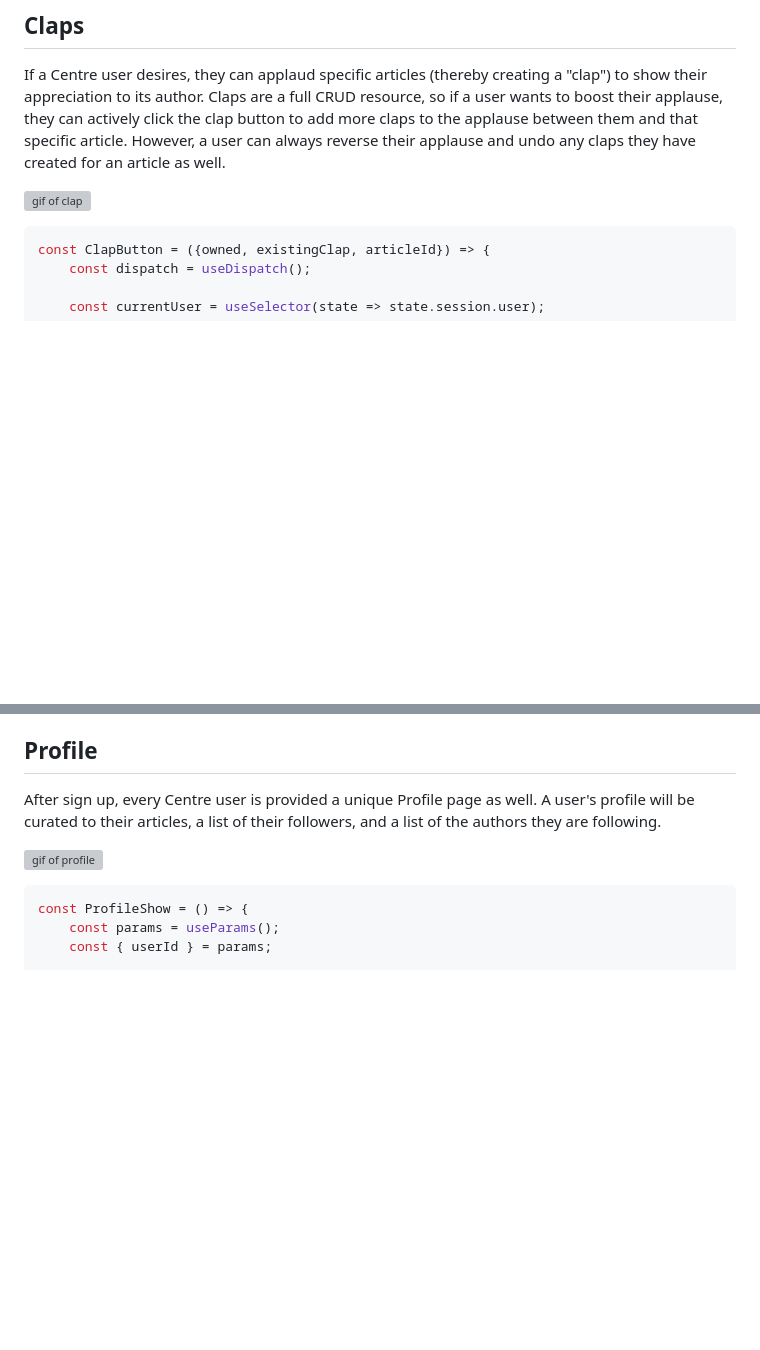
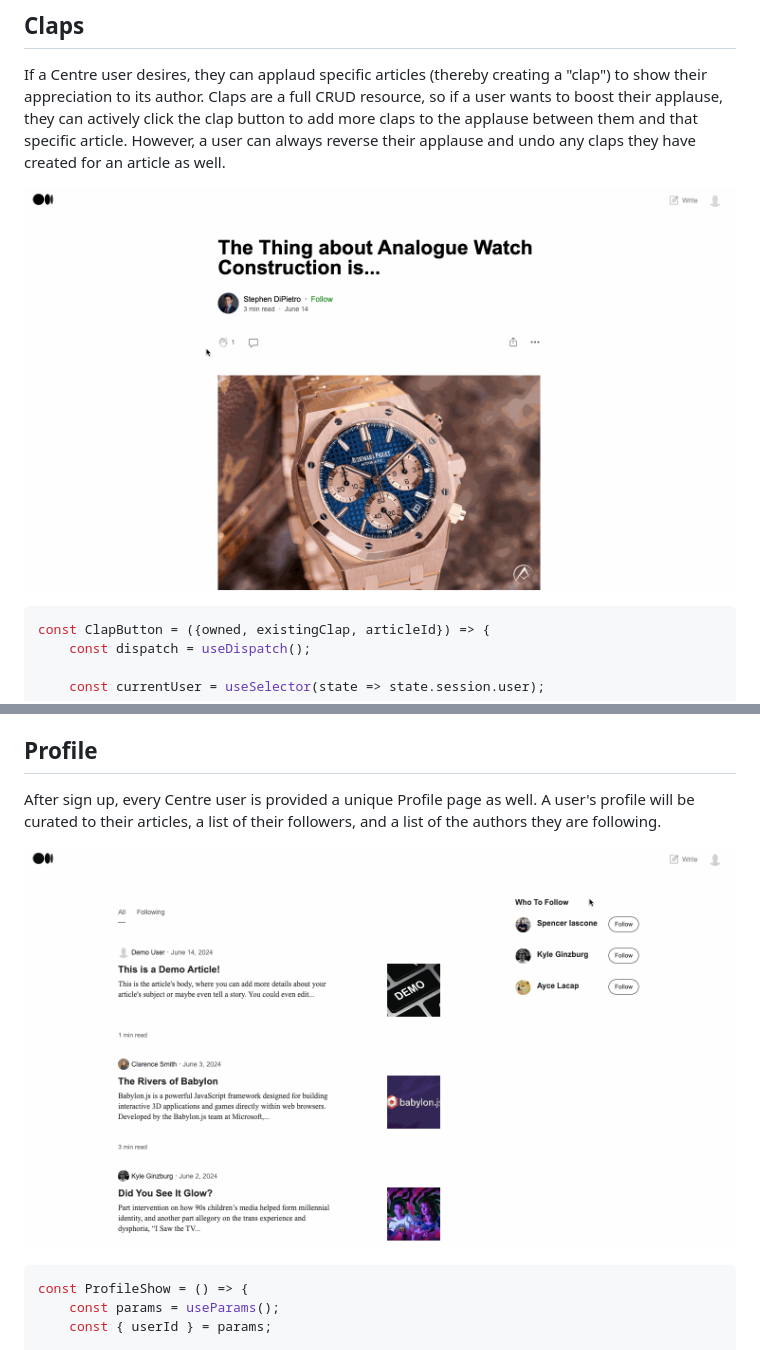
Before and after one commit to keginzburg/centre, a Markdown page: README.md, 2 parts joined by grey strips. Drawn GitHub-style; blank space fills up the shorter version; grey boxes are pictures that could not be loaded.

````diff
--- a/README.md
+++ b/README.md
@@ -144,7 +144,7 @@ function ArticleIndex({currentUser}) {
 
 If a Centre user desires, they can applaud specific articles (thereby creating a "clap") to show their appreciation to its author. Claps are a full CRUD resource, so if a user wants to boost their applause, they can actively click the clap button to add more claps to the applause between them and that specific article. However, a user can always reverse their applause and undo any claps they have created for an article as well.
 
-![gif of clap](app/public/images/clap.gif)
+![gif of clap](https://raw.githubusercontent.com/keginzburg/centre/main/public/images/clap.gif?token=GHSAT0AAAAAACLVQY4GNOOKLFKWHYP4MGJCZTMWKZQ)
 
 ```js
 const ClapButton = ({owned, existingClap, articleId}) => {
@@ -276,7 +276,7 @@ const ClapperFollowButton = ({currentUser, author}) => {
 
 After sign up, every Centre user is provided a unique Profile page as well. A user's profile will be curated to their articles, a list of their followers, and a list of the authors they are following.
 
-![gif of profile](app/public/images/profile.gif)
+![gif of profile](https://raw.githubusercontent.com/keginzburg/centre/main/public/images/profile.gif?token=GHSAT0AAAAAACLVQY4H23V5R2ON5563FNPQZTMWKTA)
 
 ```js
 const ProfileShow = () => {
````
Also changed, not shown: other parts of README.md (+4 -4 lines).
